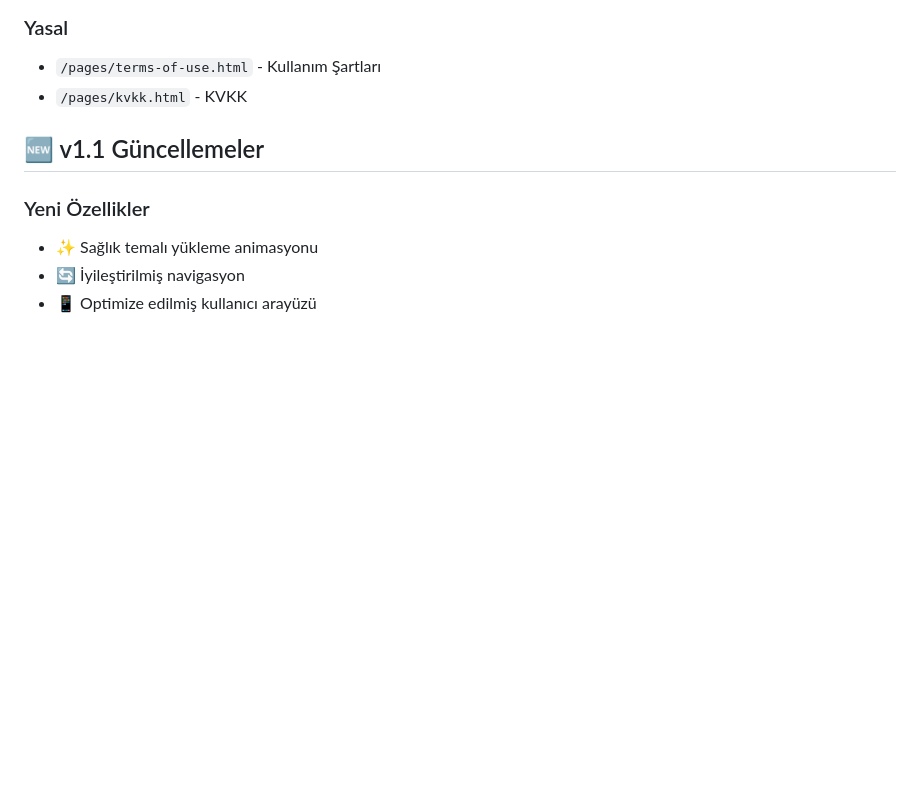
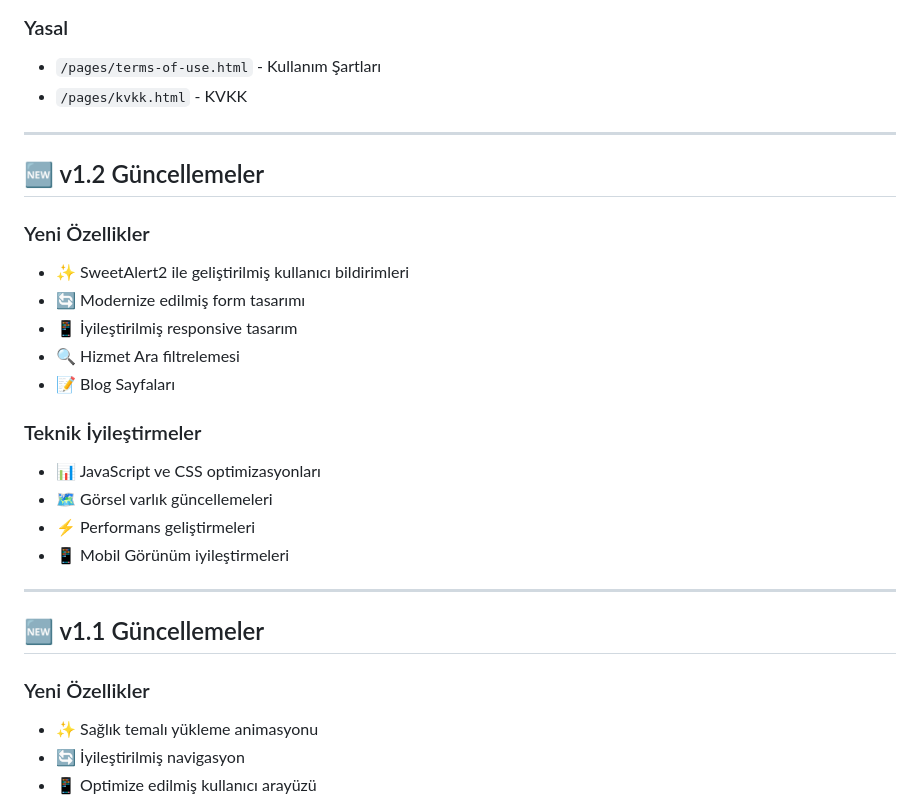
Before and after one commit to Yetenek-Istanbul-Projesi/SaglikPusulam, a Markdown page: README.md, the part around the change printed below. GitHub-like rendering; blank space fills up the shorter version.

```diff
--- a/README.md
+++ b/README.md
@@ -63,6 +103,25 @@ SaglikPusulam/
 ### Yasal
 - `/pages/terms-of-use.html` - Kullanım Şartları
 - `/pages/kvkk.html` - KVKK
+
+---
+
+## 🆕 v1.2 Güncellemeler
+
+### Yeni Özellikler
+- ✨ SweetAlert2 ile geliştirilmiş kullanıcı bildirimleri
+- 🔄 Modernize edilmiş form tasarımı
+- 📱 İyileştirilmiş responsive tasarım
+- 🔍 Hizmet Ara filtrelemesi
+- 📝 Blog Sayfaları
+
+### Teknik İyileştirmeler
+- 📊 JavaScript ve CSS optimizasyonları
+- 🗺️ Görsel varlık güncellemeleri
+- ⚡ Performans geliştirmeleri
+- 📱 Mobil Görünüm iyileştirmeleri
+
+---
 
 ## 🆕 v1.1 Güncellemeler
 
```
Also changed, not shown: other parts of README.md (+97 -27 lines).
